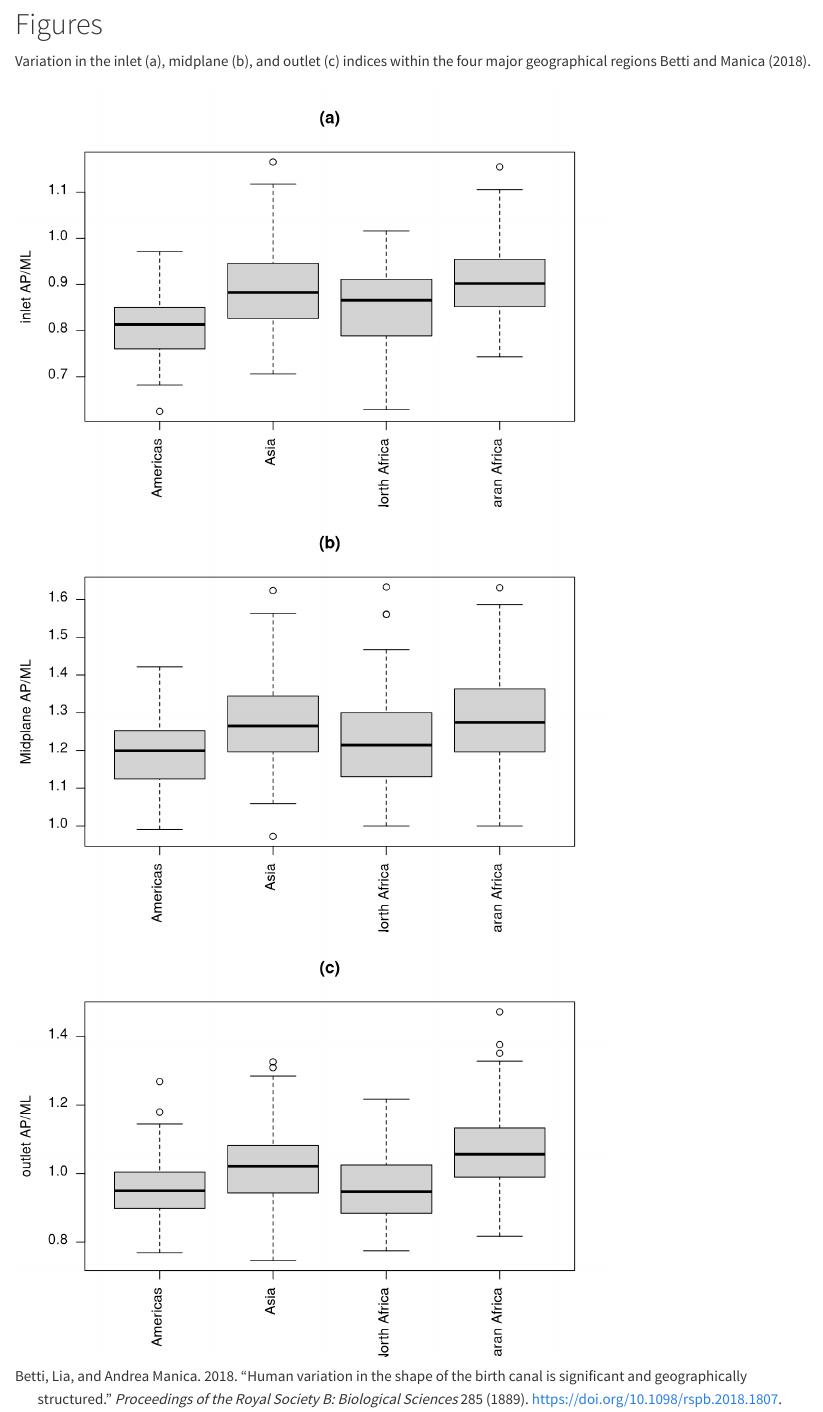
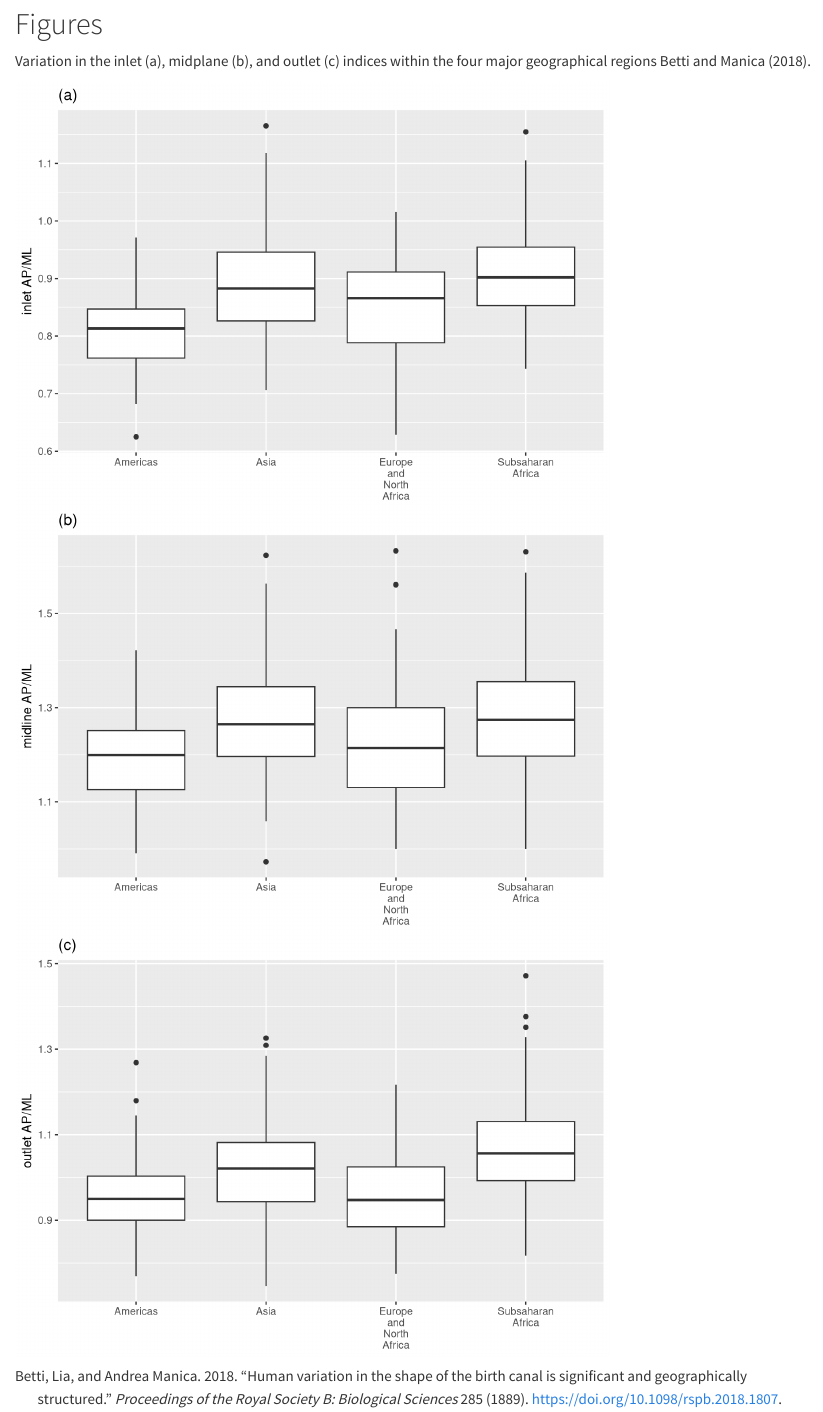
Before and after one commit to mat-kuu/bio302_seminar2_matilda, a Quarto document (bio302_seminar2.qmd): the page in a window 1100 px wide, from 460 px down. Rendered offline with R 4.5, knitr and Pandoc in place of Quarto, with nearby package versions.

Commit message:
changed the boxplots

````diff
--- a/bio302_seminar2.qmd
+++ b/bio302_seminar2.qmd
@@ -78,10 +78,21 @@ Variation in the inlet (a), midplane (b), and outlet (c) indices within the four
 ```{r}
 #| label: figures
 
-#boxplots for inlet, outlet and midplane AP/ML
+data_a <- df$inlet_APML
+data_b <- df$midplane_APML
+data_c <- df$outlet_APML
+
+#splitting the group labels to fit the graph
+groups <- gsub(" ", "\n", df$data1.Region)
+
+#boxplots for inlet, midplan, and outlet AP/ML
 #in each region
-fig1_a <- boxplot(df$inlet_APML ~ df$data1.Region, main="(a)", xlab = NULL, ylab="inlet AP/ML",  las=2)
-fig1_b <-boxplot(df$midplane_APML ~ df$data1.Region, main="(b)", xlab = NULL, ylab="Midplane AP/ML", las=2)
-fig1_c <- boxplot(df$outlet_APML ~ df$data1.Region, main="(c)",xlab = NULL, ylab="outlet AP/ML", las=2)
+
+groups <- gsub(" ", "\n", df$data1.Region)
+
+source("box_plot_function.R")
+box_plot(data_a, groups, "(a)", "inlet AP/ML")
+box_plot(data_b,groups, "(b)", "midline AP/ML")
+box_plot(data_c,groups, "(c)", "outlet AP/ML")
 
 ```
````
Also changed, not shown: box_plot_function.R (added, +8 -0 lines), bio302_seminar2_files/figure-html/figures-1.png, bio302_seminar2_files/figure-html/figures-2.png, bio302_seminar2_files/figure-html/figures-3.png.
